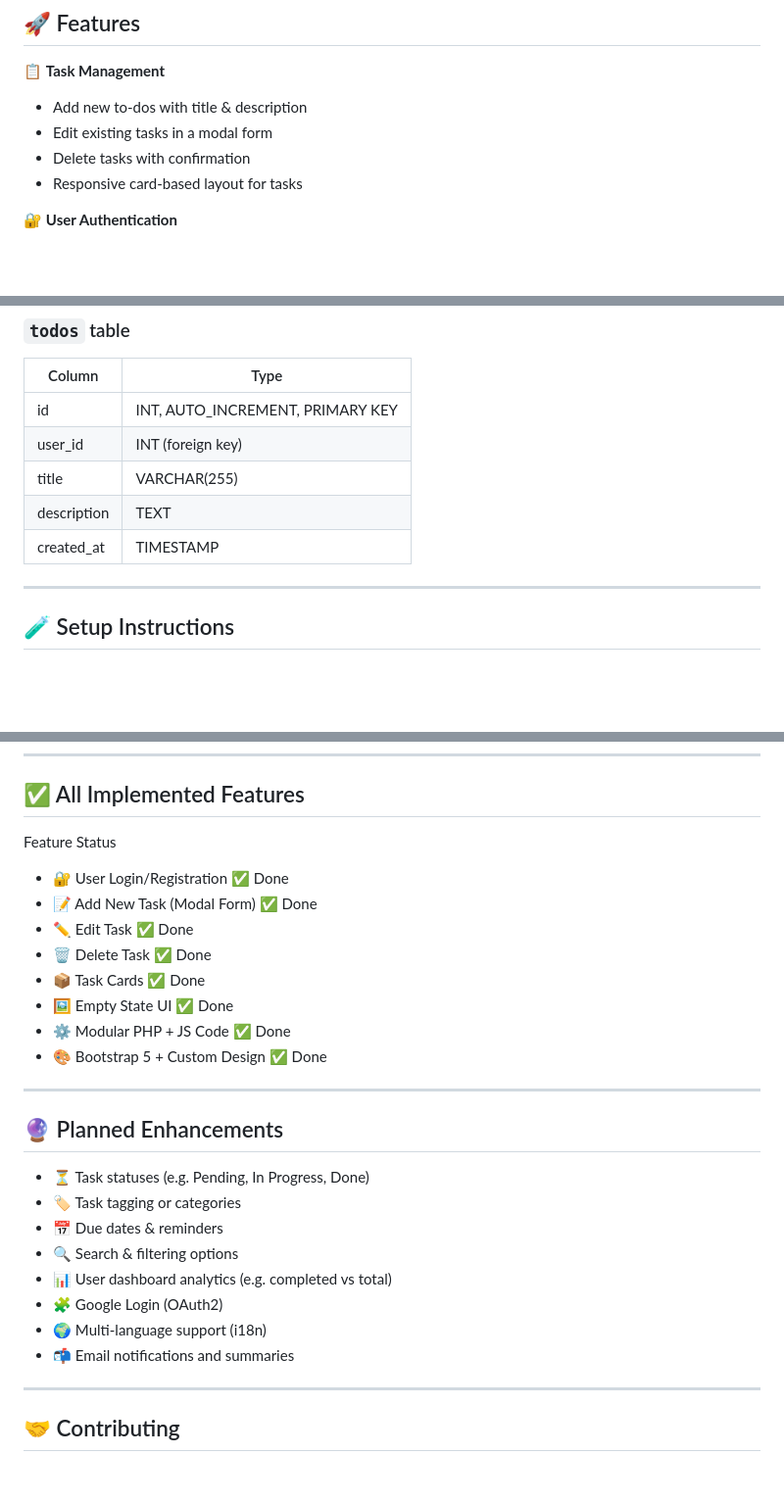
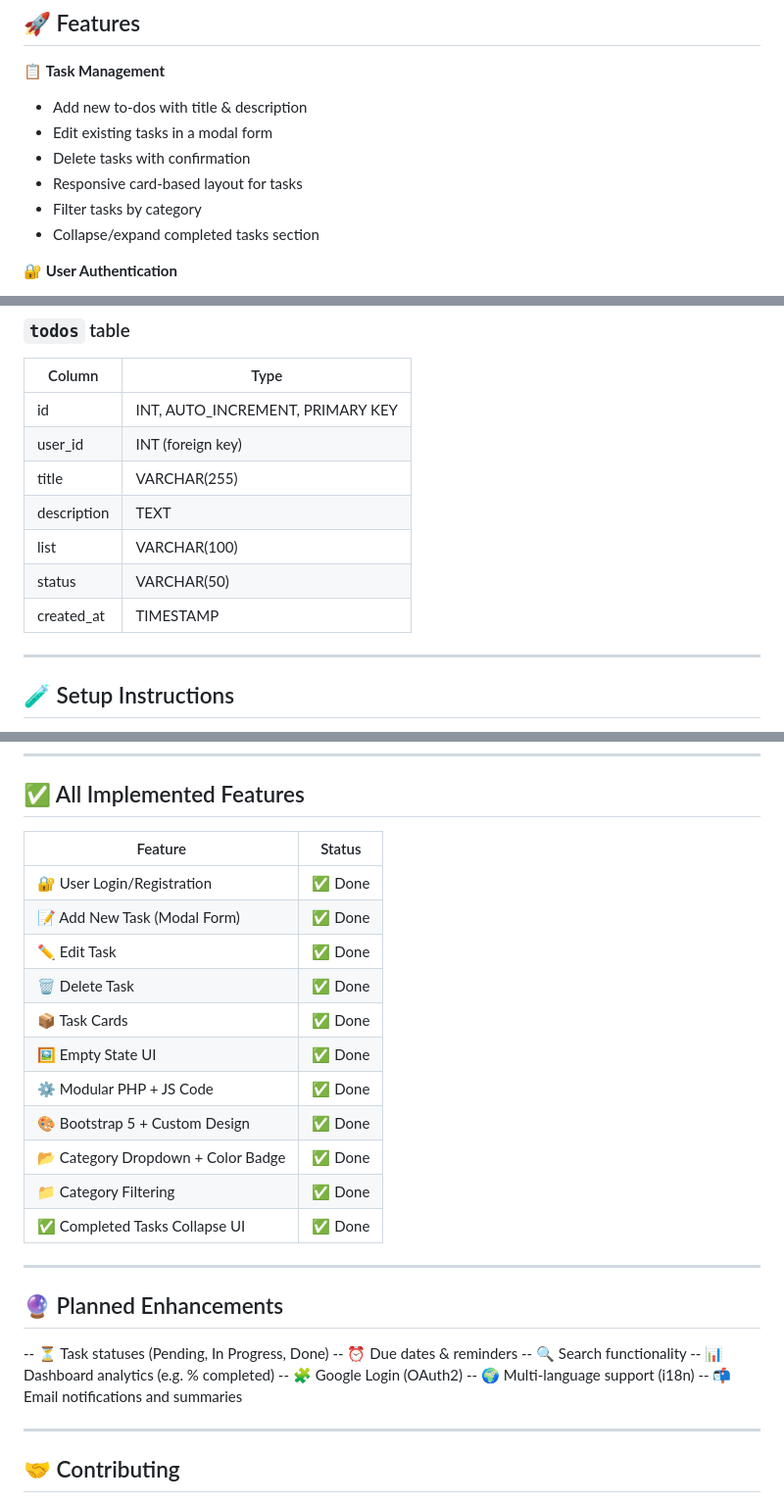
Before and after one commit to ichbinsaadiah/Taskboard, a Markdown page: README.md, 3 parts joined by grey strips. Shown: that part at 98% size. Drawn GitHub-style; blank space fills up the shorter version.

Commit message:
📝 Update README with category filtering and completed task section

```diff
--- a/README.md
+++ b/README.md
@@ -11,6 +11,8 @@
 - Edit existing tasks in a modal form
 - Delete tasks with confirmation
 - Responsive card-based layout for tasks
+- Filter tasks by category
+- Collapse/expand completed tasks section
 
 🔐 **User Authentication**
 - Session-based login system
@@ -79,10 +82,12 @@ TaskBoard/
 | Column       | Type         |
 |--------------|--------------|
 | id           | INT, AUTO_INCREMENT, PRIMARY KEY |
-| user_id      | INT (foreign key) |
-| title        | VARCHAR(255) |
-| description  | TEXT         |
-| created_at   | TIMESTAMP    |
+| user_id      | INT (foreign key)             |
+| title        | VARCHAR(255)                  |
+| description  | TEXT                          |
+| list         | VARCHAR(100)                  |
+| status       | VARCHAR(50)                   |
+| created_at   | TIMESTAMP                     |
 
 ---
 
@@ -105,27 +110,30 @@ http://localhost/taskboard/login.php
 ---
 
 ## ✅ All Implemented Features
-Feature	Status
-- 🔐 User Login/Registration	✅ Done
-- 📝 Add New Task (Modal Form)	✅ Done
-- ✏️ Edit Task	✅ Done
-- 🗑️ Delete Task	✅ Done
-- 📦 Task Cards	✅ Done
-- 🖼️ Empty State UI	✅ Done
-- ⚙️ Modular PHP + JS Code	✅ Done
-- 🎨 Bootstrap 5 + Custom Design	✅ Done
+| Feature                            | Status |
+| ---------------------------------- | ------ |
+| 🔐 User Login/Registration         | ✅ Done |
+| 📝 Add New Task (Modal Form)       | ✅ Done |
+| ✏️ Edit Task                       | ✅ Done |
+| 🗑️ Delete Task                    | ✅ Done |
+| 📦 Task Cards                      | ✅ Done |
+| 🖼️ Empty State UI                 | ✅ Done |
+| ⚙️ Modular PHP + JS Code           | ✅ Done |
+| 🎨 Bootstrap 5 + Custom Design     | ✅ Done |
+| 📂 Category Dropdown + Color Badge | ✅ Done |
+| 📁 Category Filtering              | ✅ Done |
+| ✅ Completed Tasks Collapse UI      | ✅ Done |
 
 ---
 
 ## 🔮 Planned Enhancements
-- ⏳ Task statuses (e.g. Pending, In Progress, Done)
-- 🏷️ Task tagging or categories
-- 📅 Due dates & reminders
-- 🔍 Search & filtering options
-- 📊 User dashboard analytics (e.g. completed vs total)
-- 🧩 Google Login (OAuth2)
-- 🌍 Multi-language support (i18n)
-- 📬 Email notifications and summaries
+-- ⏳ Task statuses (Pending, In Progress, Done)
+-- ⏰ Due dates & reminders
+-- 🔍 Search functionality
+-- 📊 Dashboard analytics (e.g. % completed)
+-- 🧩 Google Login (OAuth2)
+-- 🌍 Multi-language support (i18n)
+-- 📬 Email notifications and summaries
 
 ---
 
```
Also changed, not shown: other parts of README.md (+1 -0 lines).
